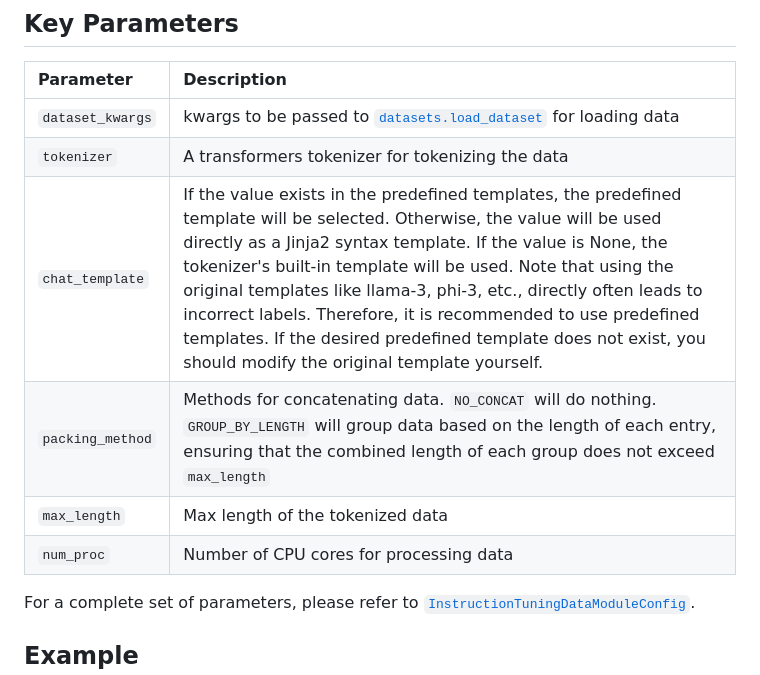
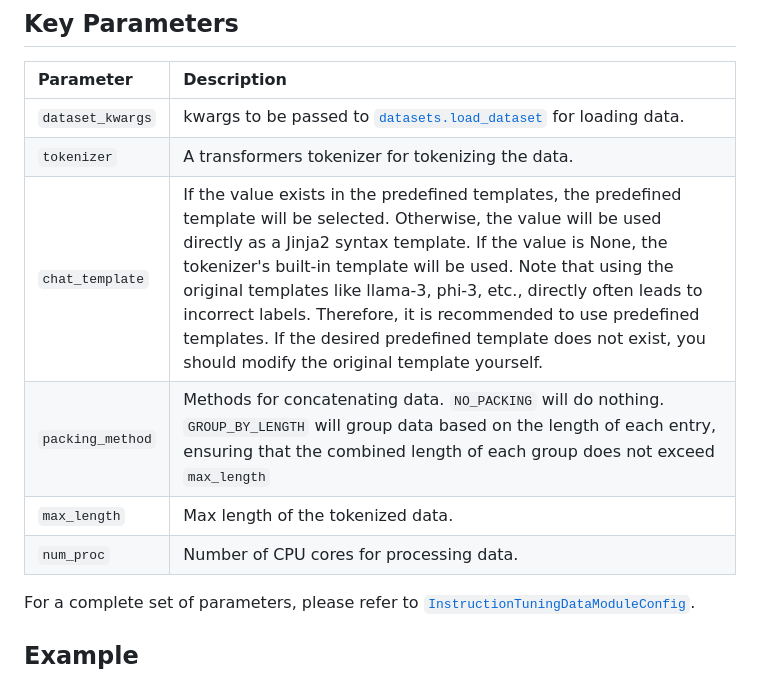
Before and after one commit to cchou0519/LLM-Training, a Markdown page: docs/instruction_tuning.md, the part around the change. Drawn GitHub-style.

Commit message:
docs: 更新文件

```diff
--- a/docs/instruction_tuning.md
+++ b/docs/instruction_tuning.md
@@ -20,12 +20,12 @@ See [Templates for Chat Models](https://huggingface.co/docs/transformers/main/en
 
 | Parameter        | Description                                                                                                                                                                                                                                                                                                                                                                                                                                                                                                         |
 | :--------------- | :------------------------------------------------------------------------------------------------------------------------------------------------------------------------------------------------------------------------------------------------------------------------------------------------------------------------------------------------------------------------------------------------------------------------------------------------------------------------------------------------------------------ |
-| `dataset_kwargs` | kwargs to be passed to [`datasets.load_dataset`](https://huggingface.co/docs/datasets/loading) for loading data                                                                                                                                                                                                                                                                                                                                                                                                     |
-| `tokenizer`      | A transformers tokenizer for tokenizing the data                                                                                                                                                                                                                                                                                                                                                                                                                                                                    |
+| `dataset_kwargs` | kwargs to be passed to [`datasets.load_dataset`](https://huggingface.co/docs/datasets/loading) for loading data.                                                                                                                                                                                                                                                                                                                                                                                                    |
+| `tokenizer`      | A transformers tokenizer for tokenizing the data.                                                                                                                                                                                                                                                                                                                                                                                                                                                                   |
 | `chat_template`  | If the value exists in the predefined templates, the predefined template will be selected. Otherwise, the value will be used directly as a Jinja2 syntax template. If the value is None, the tokenizer's built-in template will be used. Note that using the original templates like llama-3, phi-3, etc., directly often leads to incorrect labels. Therefore, it is recommended to use predefined templates. If the desired predefined template does not exist, you should modify the original template yourself. |
-| `packing_method` | Methods for concatenating data. `NO_CONCAT` will do nothing. `GROUP_BY_LENGTH` will group data based on the length of each entry, ensuring that the combined length of each group does not exceed `max_length`                                                                                                                                                                                                                                                                                                      |
-| `max_length`     | Max length of the tokenized data                                                                                                                                                                                                                                                                                                                                                                                                                                                                                    |
-| `num_proc`       | Number of CPU cores for processing data                                                                                                                                                                                                                                                                                                                                                                                                                                                                             |
+| `packing_method` | Methods for concatenating data. `NO_PACKING` will do nothing. `GROUP_BY_LENGTH` will group data based on the length of each entry, ensuring that the combined length of each group does not exceed `max_length`                                                                                                                                                                                                                                                                                                     |
+| `max_length`     | Max length of the tokenized data.                                                                                                                                                                                                                                                                                                                                                                                                                                                                                   |
+| `num_proc`       | Number of CPU cores for processing data.                                                                                                                                                                                                                                                                                                                                                                                                                                                                            |
 
 For a complete set of parameters, please refer to [`InstructionTuningDataModuleConfig`](/src/llm_training/data/instruction_tuning/instruction_tuning_datamodule_config.py).
 
```
